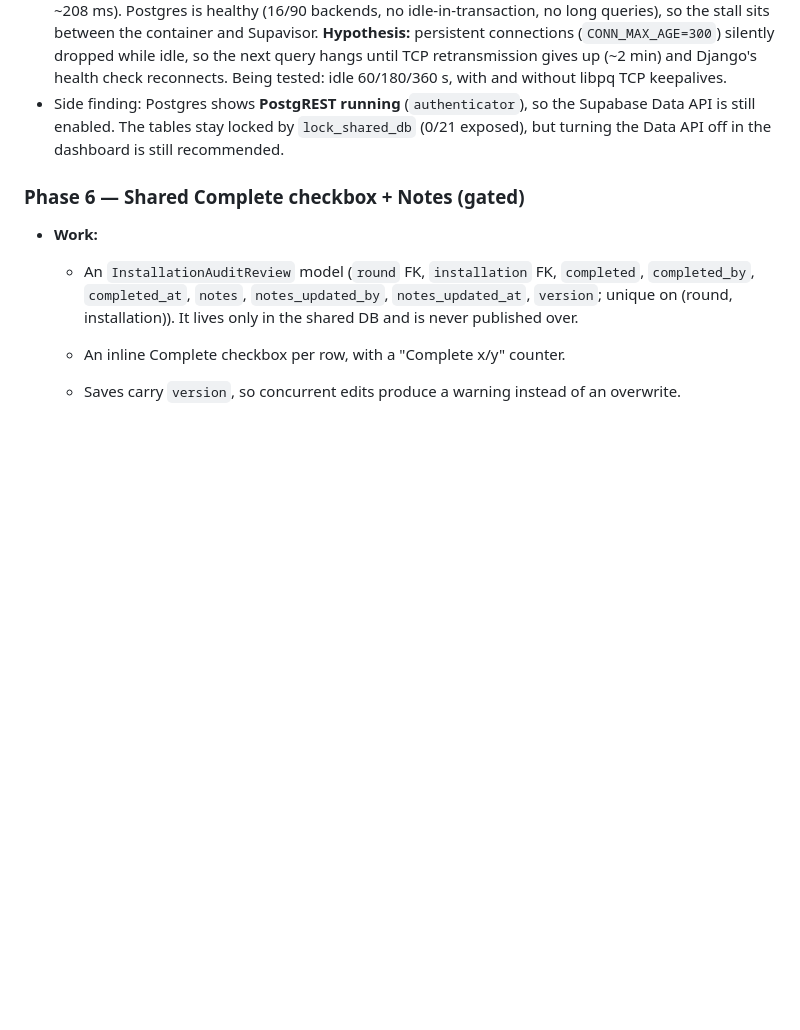
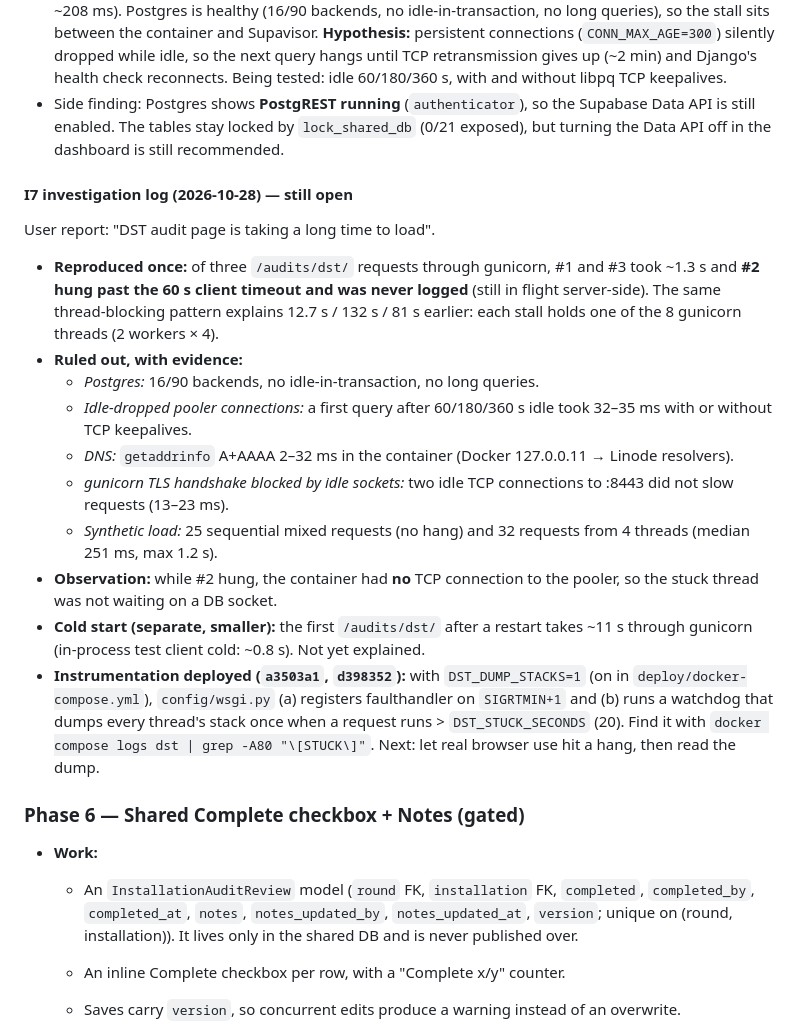
Before and after one commit to whitecat1331/DST_Camera_Audit_Django, a Markdown page: plans/in-progress-plans/DST_AUDIT_SHARED_REVIEW.md, the part around the change. GitHub-like rendering; blank space fills up the shorter version.

Commit message:
DOCS(plans): log the I7 stall investigation
Co-Authored-By: Claude Opus 5.5 <noreply@anthropic.com>

```diff
--- a/plans/in-progress-plans/DST_AUDIT_SHARED_REVIEW.md
+++ b/plans/in-progress-plans/DST_AUDIT_SHARED_REVIEW.md
@@ -224,6 +224,19 @@ Directed by the user ("provision the linode instance"), using the `access-replac
 - **I7 — open, blocks Phase 5 acceptance:** intermittent request stalls on the review instance. The review page took **12.7 s cold** and **132.4 s once** server-side (`?show=drift`); `/cameras/` took 81.4 s once earlier. Not reproduced under steady load (32 requests from 4 threads: median 251 ms, max 1.2 s, connects ~208 ms). Postgres is healthy (16/90 backends, no idle-in-transaction, no long queries), so the stall sits between the container and Supavisor. **Hypothesis:** persistent connections (`CONN_MAX_AGE=300`) silently dropped while idle, so the next query hangs until TCP retransmission gives up (~2 min) and Django's health check reconnects. Being tested: idle 60/180/360 s, with and without libpq TCP keepalives.
 - Side finding: Postgres shows **PostgREST running** (`authenticator`), so the Supabase Data API is still enabled. The tables stay locked by `lock_shared_db` (0/21 exposed), but turning the Data API off in the dashboard is still recommended.
 
+#### I7 investigation log (2026-10-28) — still open
+User report: "DST audit page is taking a long time to load".
+- **Reproduced once:** of three `/audits/dst/` requests through gunicorn, #1 and #3 took ~1.3 s and **#2 hung past the 60 s client timeout and was never logged** (still in flight server-side). The same thread-blocking pattern explains 12.7 s / 132 s / 81 s earlier: each stall holds one of the 8 gunicorn threads (2 workers × 4).
+- **Ruled out, with evidence:**
+  - *Postgres:* 16/90 backends, no idle-in-transaction, no long queries.
+  - *Idle-dropped pooler connections:* a first query after 60/180/360 s idle took 32–35 ms with or without TCP keepalives.
+  - *DNS:* `getaddrinfo` A+AAAA 2–32 ms in the container (Docker 127.0.0.11 → Linode resolvers).
+  - *gunicorn TLS handshake blocked by idle sockets:* two idle TCP connections to :8443 did not slow requests (13–23 ms).
+  - *Synthetic load:* 25 sequential mixed requests (no hang) and 32 requests from 4 threads (median 251 ms, max 1.2 s).
+- **Observation:** while #2 hung, the container had **no** TCP connection to the pooler, so the stuck thread was not waiting on a DB socket.
+- **Cold start (separate, smaller):** the first `/audits/dst/` after a restart takes ~11 s through gunicorn (in-process test client cold: ~0.8 s). Not yet explained.
+- **Instrumentation deployed (`a3503a1`, `d398352`):** with `DST_DUMP_STACKS=1` (on in `deploy/docker-compose.yml`), `config/wsgi.py` (a) registers faulthandler on `SIGRTMIN+1` and (b) runs a watchdog that dumps every thread's stack once when a request runs > `DST_STUCK_SECONDS` (20). Find it with `docker compose logs dst | grep -A80 "\[STUCK\]"`. Next: let real browser use hit a hang, then read the dump.
+
 ### Phase 6 — Shared Complete checkbox + Notes (gated)
 - **Work:**
   - An `InstallationAuditReview` model (`round` FK, `installation` FK, `completed`, `completed_by`, `completed_at`, `notes`, `notes_updated_by`, `notes_updated_at`, `version`; unique on (round, installation)). It lives only in the shared DB and is never published over.
```
